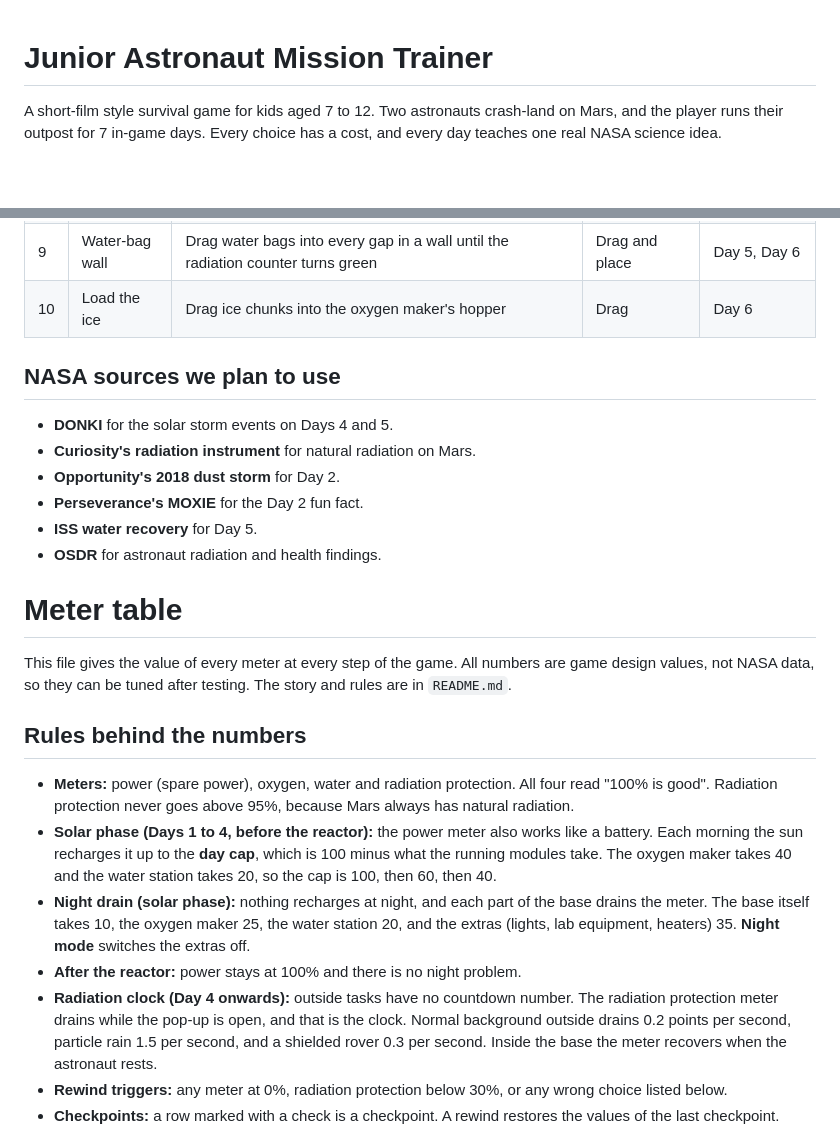
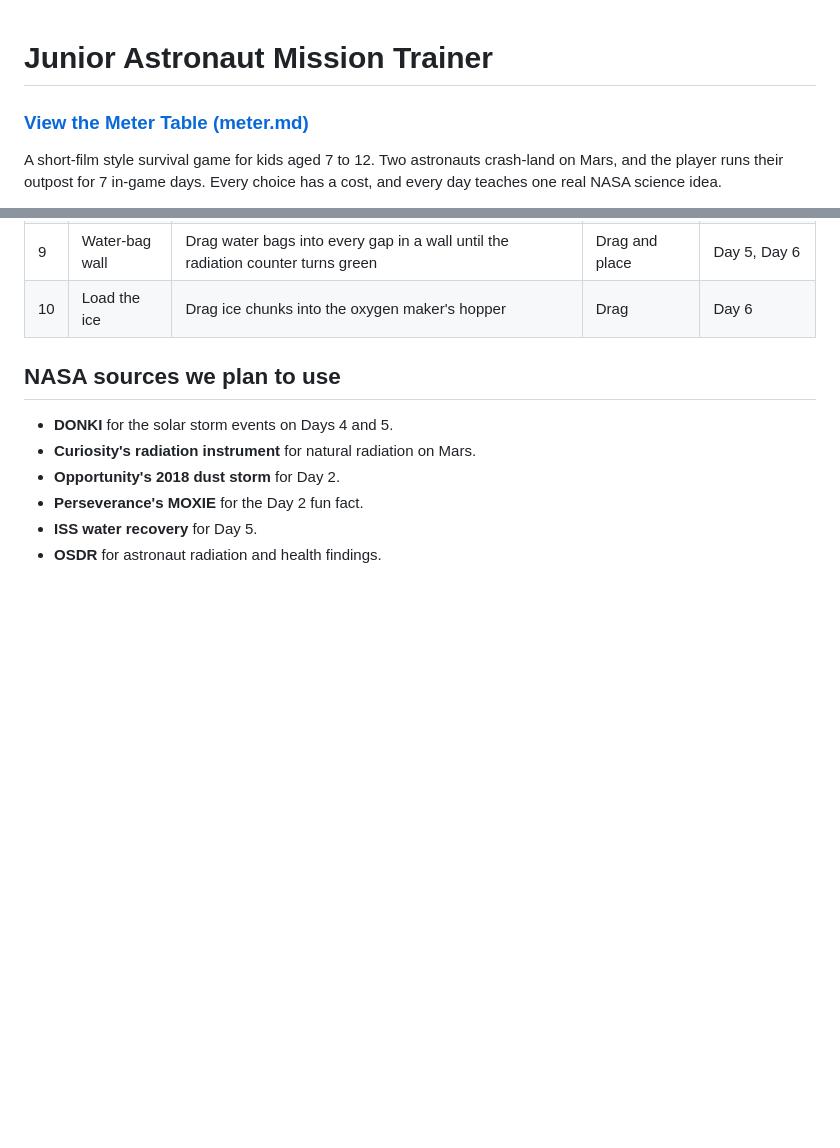
Before and after one commit to qammuhtadee/novachrono-demo, a Markdown page: README.md, 2 parts joined by grey strips. Rendered like a GitHub page; blank space fills up the shorter version.

Commit message:
Add link to Meter Table in README
Added a link to the Meter Table for reference.

```diff
--- a/README.md
+++ b/README.md
@@ -1,5 +1,6 @@
 # Junior Astronaut Mission Trainer
 
+### [View the Meter Table (meter.md)](./meter.md)
 A short-film style survival game for kids aged 7 to 12. Two astronauts crash-land on Mars, and the player runs their outpost for 7 in-game days. Every choice has a cost, and every day teaches one real NASA science idea.
 
 All facts below are written from memory. Before they go into the game, confirm each one on a NASA page and record its source and date in the logbook. The game never presents static data as live.
@@ -106,18 +107,3 @@ Each is a close-up pop-up that takes about 10 seconds, with one simple action. T
 - **Perseverance's MOXIE** for the Day 2 fun fact.
 - **ISS water recovery** for Day 5.
 - **OSDR** for astronaut radiation and health findings.
-
-# Meter table
-
-This file gives the value of every meter at every step of the game. All numbers are game design values, not NASA data, so they can be tuned after testing. The story and rules are in `README.md`.
-
-## Rules behind the numbers
-
-- **Meters:** power (spare power), oxygen, water and radiation protection. All four read "100% is good". Radiation protection never goes above 95%, because Mars always has natural radiation.
-- **Solar phase (Days 1 to 4, before the reactor):** the power meter also works like a battery. Each morning the sun recharges it up to the **day cap**, which is 100 minus what the running modules take. The oxygen maker takes 40 and the water station takes 20, so the cap is 100, then 60, then 40.
-- **Night drain (solar phase):** nothing recharges at night, and each part of the base drains the meter. The base itself takes 10, the oxygen maker 25, the water station 20, and the extras (lights, lab equipment, heaters) 35. **Night mode** switches the extras off.
-- **After the reactor:** power stays at 100% and there is no night problem.
-- **Radiation clock (Day 4 onwards):** outside tasks have no countdown number. The radiation protection meter drains while the pop-up is open, and that is the clock. Normal background outside drains 0.2 points per second, particle rain 1.5 per second, and a shielded rover 0.3 per second. Inside the base the meter recovers when the astronaut rests.
-- **Rewind triggers:** any meter at 0%, radiation protection below 30%, or any wrong choice listed below.
-- **Checkpoints:** a row marked with a check is a checkpoint. A rewind restores the values of the last checkpoint.
-
```
Also changed, not shown: other parts of README.md (+0 -49 lines).
